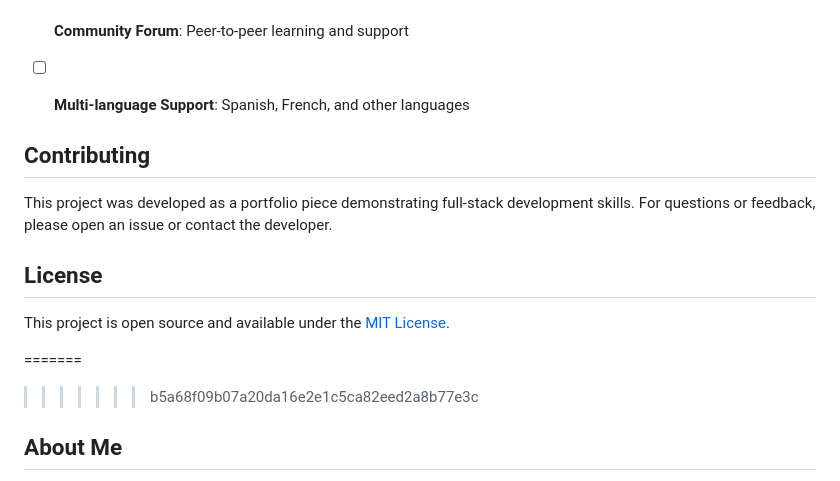
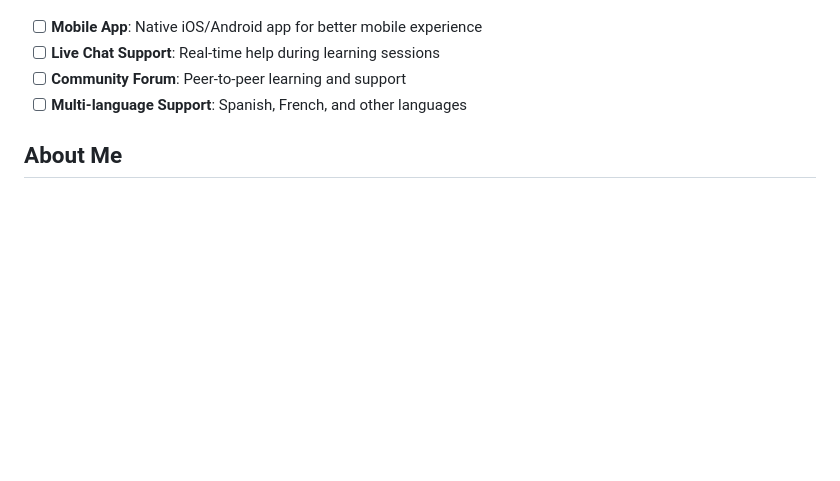
Before and after one commit to Gh110ost007/Senior-website, a Markdown page: README.md, the part around the change. Drawn GitHub-style; blank space fills up the shorter version.

```diff
--- a/README.md
+++ b/README.md
@@ -152,17 +152,6 @@ Every page loads quickly, works without JavaScript, and is fully accessible to s
 - [ ] **Community Forum**: Peer-to-peer learning and support
 - [ ] **Multi-language Support**: Spanish, French, and other languages
 
-
-## Contributing
-
-This project was developed as a portfolio piece demonstrating full-stack development skills. For questions or feedback, please open an issue or contact the developer.
-
-## License
-
-This project is open source and available under the [MIT License](LICENSE).
-
-=======
->>>>>>> b5a68f09b07a20da16e2e1c5ca82eed2a8b77e3c
 ## About Me
 
 Hi! I'm Adi, a passionate developer who believes technology should be accessible to everyone. This project was born from personal experience - watching my grandparents struggle with modern devices and wanting to create a solution that actually works for seniors.
```
